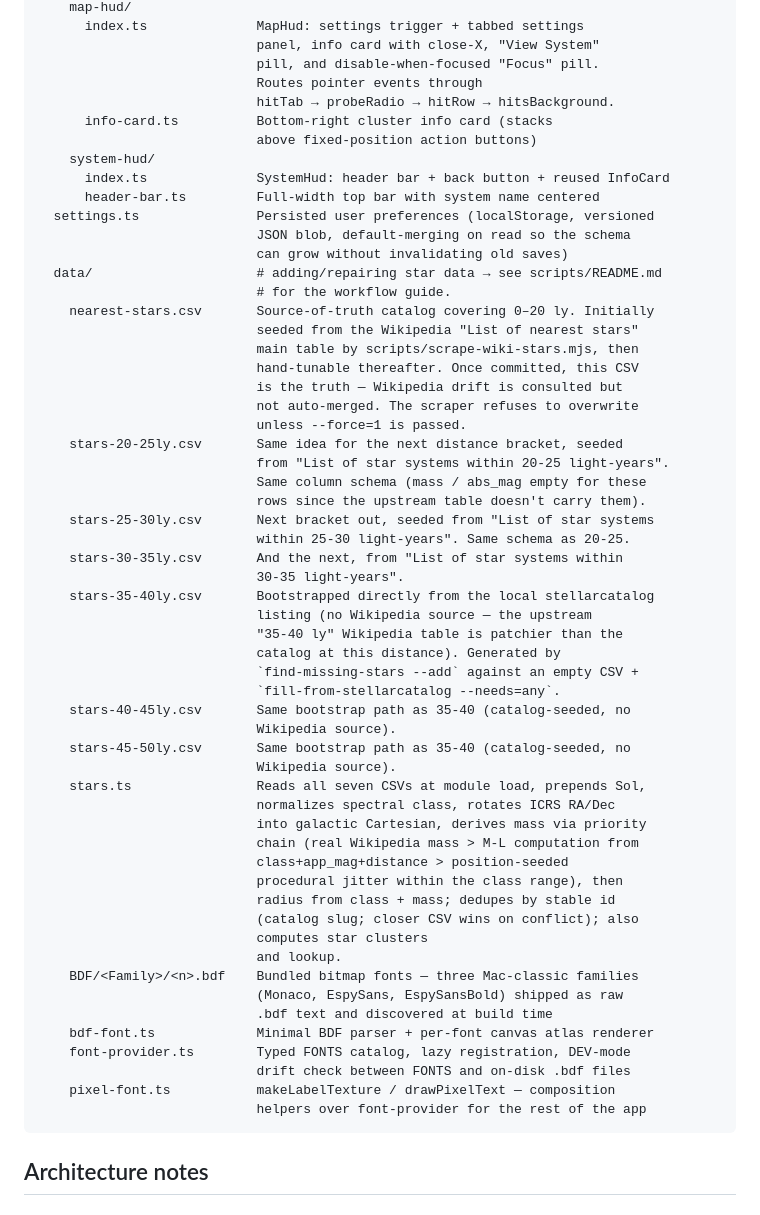
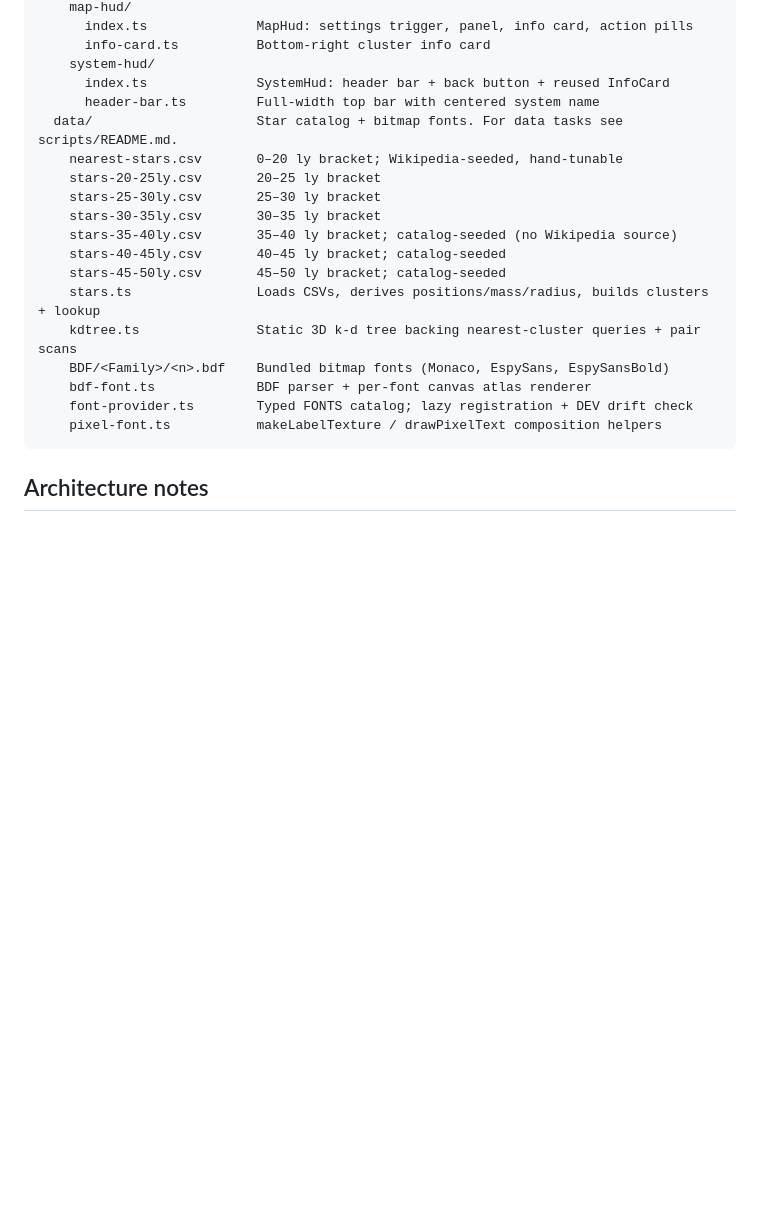
Before and after one commit to aportilla/helio, a Markdown page: README.md, the part around one of its changes. GitHub-like rendering; blank space fills up the shorter version.

````diff
--- a/README.md
+++ b/README.md
@@ -122,62 +71,23 @@ src/
     map-hud/
-      index.ts              MapHud: settings trigger + tabbed settings
-                            panel, info card with close-X, "View System"
-                            pill, and disable-when-focused "Focus" pill.
-                            Routes pointer events through
-                            hitTab → probeRadio → hitRow → hitsBackground.
-      info-card.ts          Bottom-right cluster info card (stacks
-                            above fixed-position action buttons)
+      index.ts              MapHud: settings trigger, panel, info card, action pills
+      info-card.ts          Bottom-right cluster info card
     system-hud/
       index.ts              SystemHud: header bar + back button + reused InfoCard
-      header-bar.ts         Full-width top bar with system name centered
-  settings.ts               Persisted user preferences (localStorage, versioned
-                            JSON blob, default-merging on read so the schema
-                            can grow without invalidating old saves)
-  data/                     # adding/repairing star data → see scripts/README.md
-                            # for the workflow guide.
-    nearest-stars.csv       Source-of-truth catalog covering 0–20 ly. Initially
-                            seeded from the Wikipedia "List of nearest stars"
-                            main table by scripts/scrape-wiki-stars.mjs, then
-                            hand-tunable thereafter. Once committed, this CSV
-                            is the truth — Wikipedia drift is consulted but
-                            not auto-merged. The scraper refuses to overwrite
-                            unless --force=1 is passed.
-    stars-20-25ly.csv       Same idea for the next distance bracket, seeded
-                            from "List of star systems within 20-25 light-years".
-                            Same column schema (mass / abs_mag empty for these
-                            rows since the upstream table doesn't carry them).
-    stars-25-30ly.csv       Next bracket out, seeded from "List of star systems
-                            within 25-30 light-years". Same schema as 20-25.
-    stars-30-35ly.csv       And the next, from "List of star systems within
-                            30-35 light-years".
-    stars-35-40ly.csv       Bootstrapped directly from the local stellarcatalog
-                            listing (no Wikipedia source — the upstream
-                            "35-40 ly" Wikipedia table is patchier than the
-                            catalog at this distance). Generated by
-                            `find-missing-stars --add` against an empty CSV +
-                            `fill-from-stellarcatalog --needs=any`.
-    stars-40-45ly.csv       Same bootstrap path as 35-40 (catalog-seeded, no
-                            Wikipedia source).
-    stars-45-50ly.csv       Same bootstrap path as 35-40 (catalog-seeded, no
-                            Wikipedia source).
-    stars.ts                Reads all seven CSVs at module load, prepends Sol,
-                            normalizes spectral class, rotates ICRS RA/Dec
-                            into galactic Cartesian, derives mass via priority
-                            chain (real Wikipedia mass > M-L computation from
-                            class+app_mag+distance > position-seeded
-                            procedural jitter within the class range), then
-                            radius from class + mass; dedupes by stable id
-                            (catalog slug; closer CSV wins on conflict); also
-                            computes star clusters
-                            and lookup.
-    BDF/<Family>/<n>.bdf    Bundled bitmap fonts — three Mac-classic families
-                            (Monaco, EspySans, EspySansBold) shipped as raw
-                            .bdf text and discovered at build time
-    bdf-font.ts             Minimal BDF parser + per-font canvas atlas renderer
-    font-provider.ts        Typed FONTS catalog, lazy registration, DEV-mode
-                            drift check between FONTS and on-disk .bdf files
-    pixel-font.ts           makeLabelTexture / drawPixelText — composition
-                            helpers over font-provider for the rest of the app
+      header-bar.ts         Full-width top bar with centered system name
+  data/                     Star catalog + bitmap fonts. For data tasks see scripts/README.md.
+    nearest-stars.csv       0–20 ly bracket; Wikipedia-seeded, hand-tunable
+    stars-20-25ly.csv       20–25 ly bracket
+    stars-25-30ly.csv       25–30 ly bracket
+    stars-30-35ly.csv       30–35 ly bracket
+    stars-35-40ly.csv       35–40 ly bracket; catalog-seeded (no Wikipedia source)
+    stars-40-45ly.csv       40–45 ly bracket; catalog-seeded
+    stars-45-50ly.csv       45–50 ly bracket; catalog-seeded
+    stars.ts                Loads CSVs, derives positions/mass/radius, builds clusters + lookup
+    kdtree.ts               Static 3D k-d tree backing nearest-cluster queries + pair scans
+    BDF/<Family>/<n>.bdf    Bundled bitmap fonts (Monaco, EspySans, EspySansBold)
+    bdf-font.ts             BDF parser + per-font canvas atlas renderer
+    font-provider.ts        Typed FONTS catalog; lazy registration + DEV drift check
+    pixel-font.ts           makeLabelTexture / drawPixelText composition helpers
 ```
 
 ## Architecture notes
````
Also changed, not shown: other parts of README.md (+39 -90 lines).
